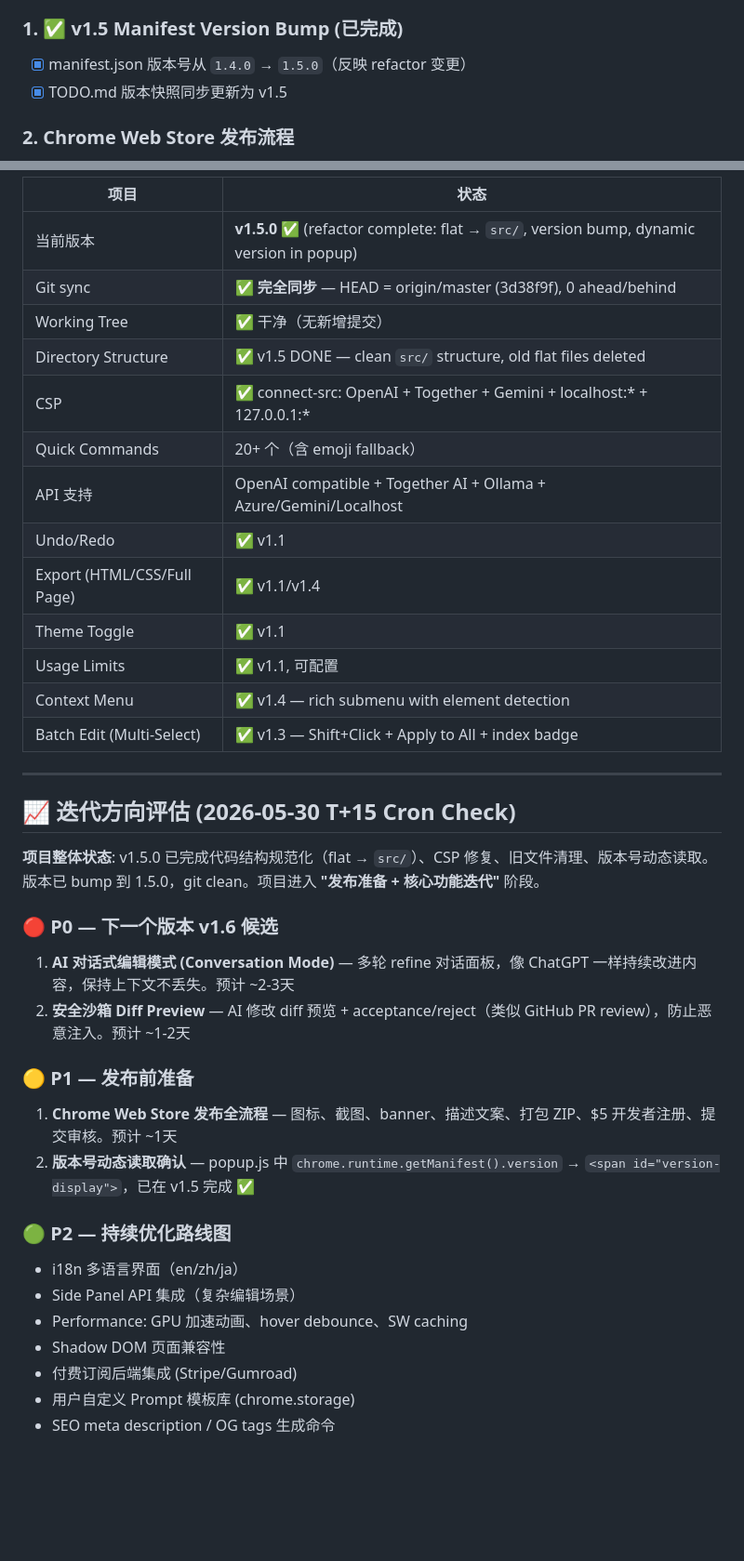
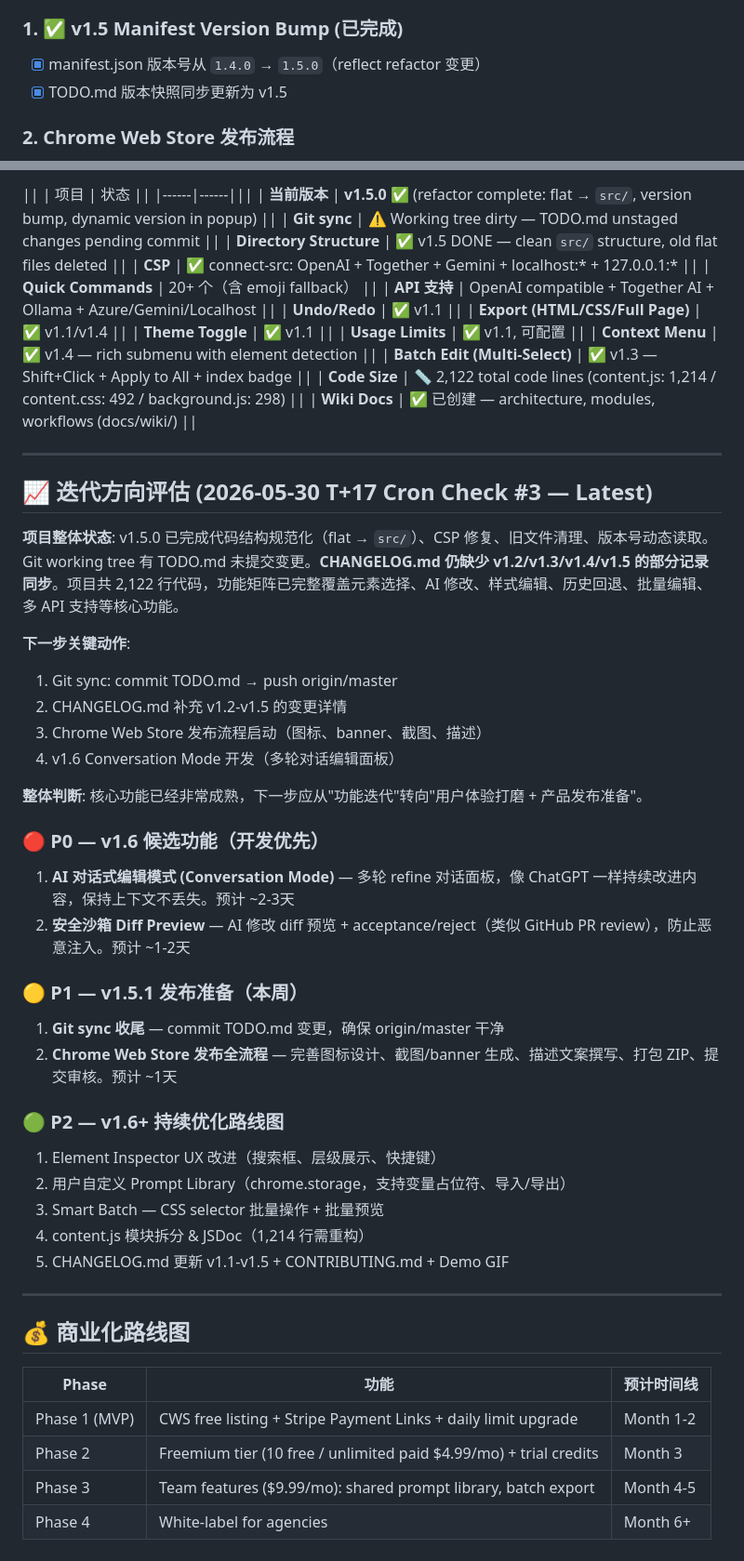
Before and after one commit to hanchenglong001/AI_Web_Editor, a Markdown page: TODO.md, 2 parts joined by grey strips. Shown at 93% size. GitHub-like rendering; blank space fills up the shorter version.

Commit message:
docs: cron check T+18 — update version snapshot and iteration roadmap

```diff
--- a/TODO.md
+++ b/TODO.md
@@ -10,7 +10,7 @@
 - [x] **.gitignore** — 已添加 test-content.py, icons generated files
 
 ### 1. ✅ v1.5 Manifest Version Bump (已完成)
-- [x] manifest.json 版本号从 `1.4.0` → `1.5.0`（反映 refactor 变更）
+- [x] manifest.json 版本号从 `1.4.0` → `1.5.0`（reflect refactor 变更）
 - [x] TODO.md 版本快照同步更新为 v1.5
 
 ### 2. Chrome Web Store 发布流程
@@ -113,39 +142,57 @@
 
-| 项目 | 状态 |
-|------|------|
-| 当前版本 | **v1.5.0** ✅ (refactor complete: flat → `src/`, version bump, dynamic version in popup) |
-| Git sync | ✅ **完全同步** — HEAD = origin/master (3d38f9f), 0 ahead/behind |
-| Working Tree | ✅ 干净（无新增提交） |
-| Directory Structure | ✅ v1.5 DONE — clean `src/` structure, old flat files deleted |
-| CSP | ✅ connect-src: OpenAI + Together + Gemini + localhost:* + 127.0.0.1:* |
-| Quick Commands | 20+ 个（含 emoji fallback） |
-| API 支持 | OpenAI compatible + Together AI + Ollama + Azure/Gemini/Localhost |
-| Undo/Redo | ✅ v1.1 |
-| Export (HTML/CSS/Full Page) | ✅ v1.1/v1.4 |
-| Theme Toggle | ✅ v1.1 |
-| Usage Limits | ✅ v1.1, 可配置 |
-| Context Menu | ✅ v1.4 — rich submenu with element detection |
-| Batch Edit (Multi-Select) | ✅ v1.3 — Shift+Click + Apply to All + index badge |
+|| | 项目 | 状态 ||
+|------|------|||
+| **当前版本** | **v1.5.0** ✅ (refactor complete: flat → `src/`, version bump, dynamic version in popup) ||
+| **Git sync** | ⚠️ Working tree dirty — TODO.md unstaged changes pending commit ||
+| **Directory Structure** | ✅ v1.5 DONE — clean `src/` structure, old flat files deleted ||
+| **CSP** | ✅ connect-src: OpenAI + Together + Gemini + localhost:* + 127.0.0.1:* ||
+| **Quick Commands** | 20+ 个（含 emoji fallback） ||
+| **API 支持** | OpenAI compatible + Together AI + Ollama + Azure/Gemini/Localhost ||
+| **Undo/Redo** | ✅ v1.1 ||
+| **Export (HTML/CSS/Full Page)** | ✅ v1.1/v1.4 ||
+| **Theme Toggle** | ✅ v1.1 ||
+| **Usage Limits** | ✅ v1.1, 可配置 ||
+| **Context Menu** | ✅ v1.4 — rich submenu with element detection ||
+| **Batch Edit (Multi-Select)** | ✅ v1.3 — Shift+Click + Apply to All + index badge ||
+| **Code Size** | 📏 2,122 total code lines (content.js: 1,214 / content.css: 492 / background.js: 298) ||
+| **Wiki Docs** | ✅ 已创建 — architecture, modules, workflows (docs/wiki/) ||
 
 ---
 
-## 📈 迭代方向评估 (2026-05-30 T+15 Cron Check)
+## 📈 迭代方向评估 (2026-05-30 T+17 Cron Check #3 — Latest)
 
-**项目整体状态**: v1.5.0 已完成代码结构规范化（flat → `src/`）、CSP 修复、旧文件清理、版本号动态读取。版本已 bump 到 1.5.0，git clean。项目进入 **"发布准备 + 核心功能迭代"** 阶段。
+**项目整体状态**: v1.5.0 已完成代码结构规范化（flat → `src/`）、CSP 修复、旧文件清理、版本号动态读取。Git working tree 有 TODO.md 未提交变更。**CHANGELOG.md 仍缺少 v1.2/v1.3/v1.4/v1.5 的部分记录同步**。项目共 2,122 行代码，功能矩阵已完整覆盖元素选择、AI 修改、样式编辑、历史回退、批量编辑、多 API 支持等核心功能。
 
-### 🔴 P0 — 下一个版本 v1.6 候选
+**下一步关键动作**:
+1. Git sync: commit TODO.md → push origin/master
+2. CHANGELOG.md 补充 v1.2-v1.5 的变更详情
+3. Chrome Web Store 发布流程启动（图标、banner、截图、描述）
+4. v1.6 Conversation Mode 开发（多轮对话编辑面板）
+
+**整体判断**: 核心功能已经非常成熟，下一步应从"功能迭代"转向"用户体验打磨 + 产品发布准备"。
+
+### 🔴 P0 — v1.6 候选功能（开发优先）
 1. **AI 对话式编辑模式 (Conversation Mode)** — 多轮 refine 对话面板，像 ChatGPT 一样持续改进内容，保持上下文不丢失。预计 ~2-3天
 2. **安全沙箱 Diff Preview** — AI 修改 diff 预览 + acceptance/reject（类似 GitHub PR review），防止恶意注入。预计 ~1-2天
 
-### 🟡 P1 — 发布前准备
-1. **Chrome Web Store 发布全流程** — 图标、截图、banner、描述文案、打包 ZIP、$5 开发者注册、提交审核。预计 ~1天
-2. **版本号动态读取确认** — popup.js 中 `chrome.runtime.getManifest().version` → `<span id="version-display">`，已在 v1.5 完成 ✅
+### 🟡 P1 — v1.5.1 发布准备（本周）
+1. **Git sync 收尾** — commit TODO.md 变更，确保 origin/master 干净
+2. **Chrome Web Store 发布全流程** — 完善图标设计、截图/banner 生成、描述文案撰写、打包 ZIP、提交审核。预计 ~1天
 
-### 🟢 P2 — 持续优化路线图
-- i18n 多语言界面（en/zh/ja）
-- Side Panel API 集成（复杂编辑场景）
-- Performance: GPU 加速动画、hover debounce、SW caching
-- Shadow DOM 页面兼容性
-- 付费订阅后端集成 (Stripe/Gumroad)
-- 用户自定义 Prompt 模板库 (chrome.storage)
-- SEO meta description / OG tags 生成命令
+### 🟢 P2 — v1.6+ 持续优化路线图
+1. Element Inspector UX 改进（搜索框、层级展示、快捷键）
+2. 用户自定义 Prompt Library（chrome.storage，支持变量占位符、导入/导出）
+3. Smart Batch — CSS selector 批量操作 + 批量预览
+4. content.js 模块拆分 & JSDoc（1,214 行需重构）
+5. CHANGELOG.md 更新 v1.1-v1.5 + CONTRIBUTING.md + Demo GIF
+
+---
+
+## 💰 商业化路线图
+
+| Phase | 功能 | 预计时间线 |
+|-------|------|------------|
+| Phase 1 (MVP) | CWS free listing + Stripe Payment Links + daily limit upgrade | Month 1-2 |
+| Phase 2 | Freemium tier (10 free / unlimited paid $4.99/mo) + trial credits | Month 3 |
+| Phase 3 | Team features ($9.99/mo): shared prompt library, batch export | Month 4-5 |
+| Phase 4 | White-label for agencies | Month 6+ |
```
Also changed, not shown: other parts of TODO.md (+30 -1 lines).
